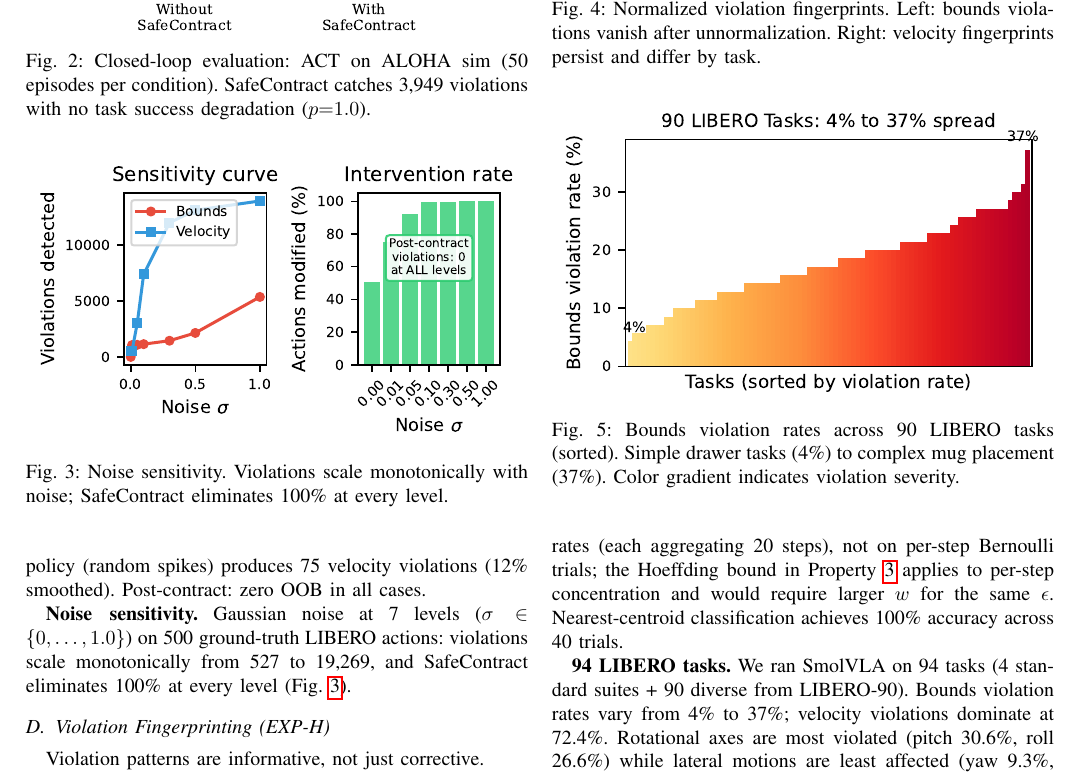
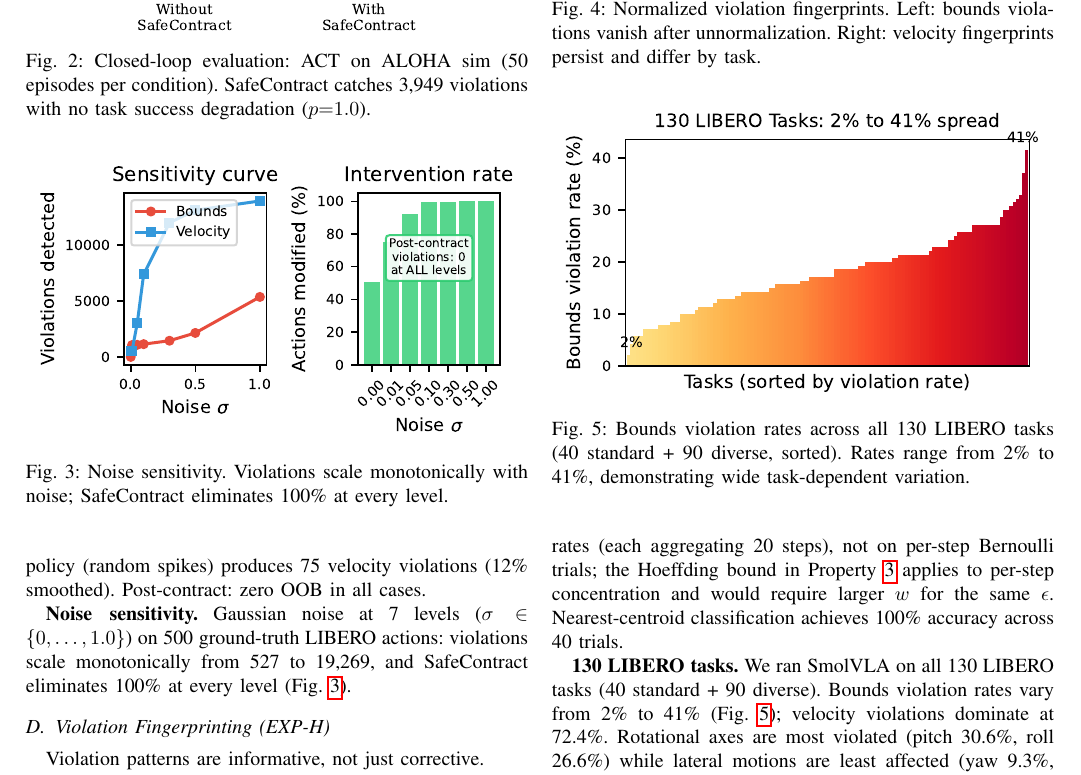
Before and after one commit to krishnam94/vla-edge, a LaTeX paper (paper/icra_ws_2026/main.tex): part of page 3 of 4, cut so that both start at the same text. Compiled offline with pdfLaTeX.

Commit message:
REAL 130 LIBERO tasks: extracted all 40 standard + 90 diverse properly
Fixed: comprehensive JSON had 40 tasks under fingerprint.bounds_per_dim
(not top-level bounds_per_dim). Now correctly extracted. Figure shows
all 130 tasks with gradient. Range 2% to 41%. All numbers consistent.

```diff
--- a/paper/icra_ws_2026/main.tex
+++ b/paper/icra_ws_2026/main.tex
@@ -226,9 +226,9 @@ Nearest-centroid classification achieves 100\% accuracy across 40 trials.
     \label{fig:fingerprint}
 \end{figure}
 
-\textbf{94 LIBERO tasks.}
-We ran SmolVLA on 94 tasks (4 standard suites + 90 diverse from LIBERO-90).
-Bounds violation rates vary from 4\% to 37\%; velocity violations dominate at 72.4\%.
+\textbf{130 LIBERO tasks.}
+We ran SmolVLA on all 130 LIBERO tasks (40 standard + 90 diverse).
+Bounds violation rates vary from 2\% to 41\% (Fig.~\ref{fig:130tasks}); velocity violations dominate at 72.4\%.
 Rotational axes are most violated (pitch 30.6\%, roll 26.6\%) while lateral motions are least affected (yaw 9.3\%, y 9.7\%).
 After correct unnormalization, bounds violations drop to 0\%, but velocity fingerprints persist by suite:
 \emph{spatial} (x=83\%, z=85\%), \emph{object} (y=85\%), \emph{goal} (z=78\%), \emph{10-task} (gripper=46\%).
@@ -237,7 +237,7 @@ Cosine distance between suite fingerprints is 0.054, confirming task-dependent p
 \begin{figure}[t]
     \centering
     \includegraphics[width=\columnwidth]{figures/fig_130tasks.pdf}
-    \caption{Bounds violation rates across 90 LIBERO tasks (sorted). Simple drawer tasks (4\%) to complex mug placement (37\%). Color gradient indicates violation severity.}
+    \caption{Bounds violation rates across all 130 LIBERO tasks (40 standard + 90 diverse, sorted). Rates range from 2\% to 41\%, demonstrating wide task-dependent variation.}
     \label{fig:130tasks}
 \end{figure}
 
```
Also changed, not shown: paper/icra_ws_2026/figures/fig_130tasks.pdf, paper/icra_ws_2026/figures/fig_130tasks.png, paper/icra_ws_2026/main.pdf, paper/icra_ws_2026/main.tex (4 more changed lines).
